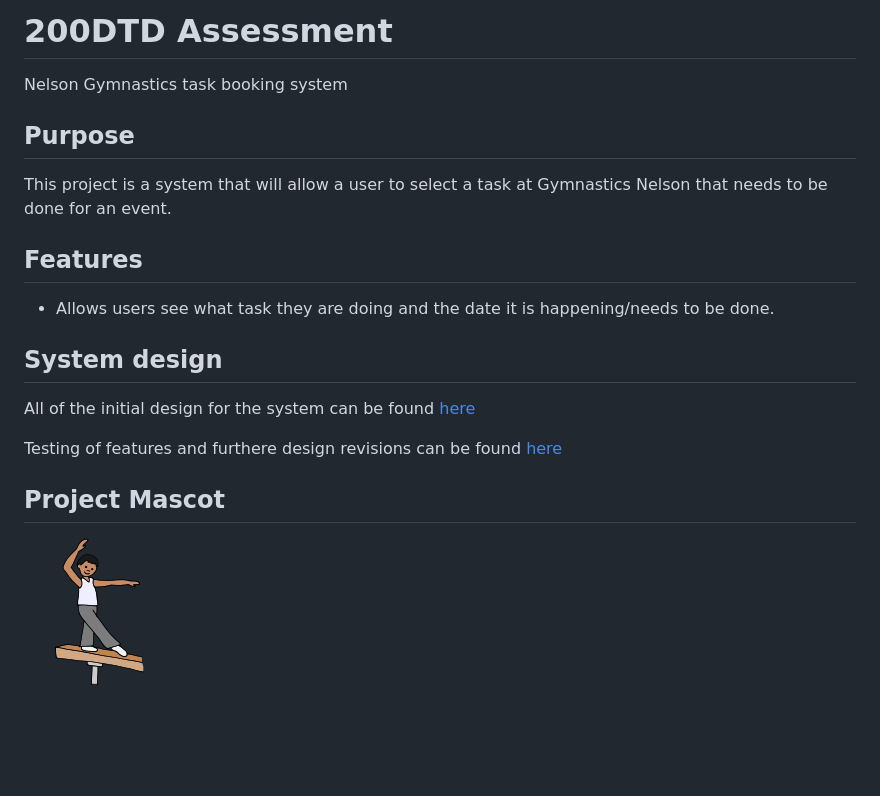
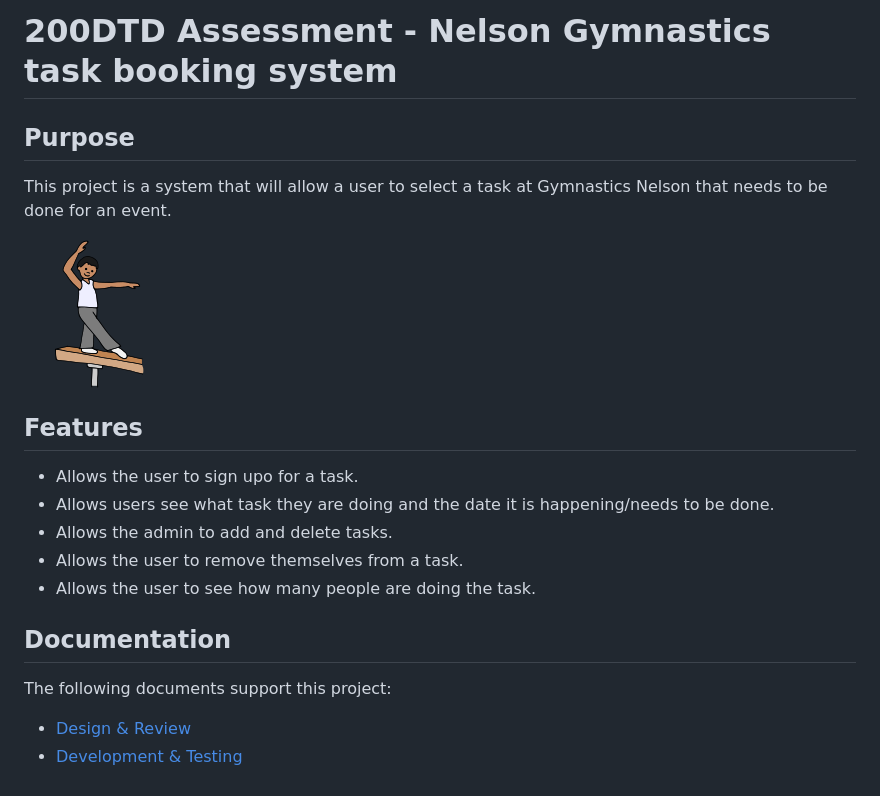
Before and after one commit to waimea-snoble/200DTD-Assesment, a Markdown page: README.md, the part around the change. GitHub-like rendering; blank space fills up the shorter version.

```diff
--- a/README.md
+++ b/README.md
@@ -1,21 +1,20 @@
-# 200DTD Assessment
-Nelson Gymnastics task booking system
+# 200DTD Assessment - Nelson Gymnastics task booking system
 
 ## Purpose
 
 This project is a system that will allow a user to select a task at Gymnastics Nelson that needs to be done for an event.
 
+![Alt text](images/Balance+Beam.png)
+
 ## Features
+- Allows the user to sign upo for a task.
+- Allows users see what task they are doing and the date it is happening/needs to be done.
+- Allows the admin to add and delete tasks.
+- Allows the user to remove themselves from a task.
+- Allows the user to see how many people are doing the task.
+## Documentation
 
-- Allows users see what task they are doing and the date it is happening/needs to be done.
+The following documents support this project:
 
-## System design
-
-All of the initial design for the system can be found
-[here](Design.md)
-
-Testing of features and furthere design revisions can be found
-[here](Testing.md)
-
-## Project Mascot
-![beam](images/Balance+Beam.png)
+- [Design & Review](Design.md)
+- [Development & Testing](Development.md)
```
Also changed, not shown: Design.md (+26 -22 lines), Development.md (added, +48 -0 lines), Testing.md (deleted), images/database-design.png (added).
